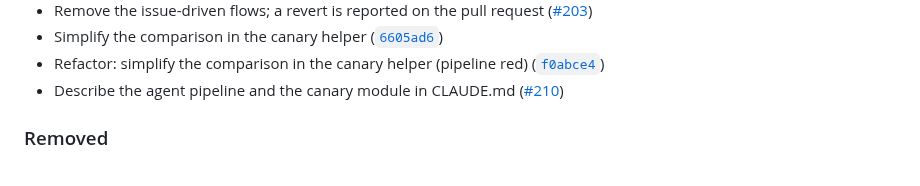
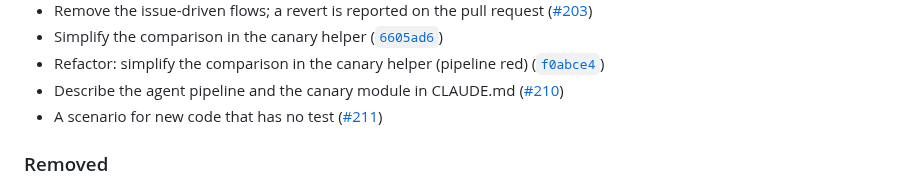
Before and after one commit to lorenzogirardi/flask-test-api, a Markdown page: CHANGELOG.md, the part around the change. Rendered like a GitHub page.

Commit message:
docs(changelog): update for 2d8e374

```diff
--- a/CHANGELOG.md
+++ b/CHANGELOG.md
@@ -61,6 +61,7 @@ Entries are added automatically on every merge to the default branch.
 - Simplify the comparison in the canary helper ([`6605ad6`](https://github.com/lorenzogirardi/flask-test-api/commit/6605ad6))
 - Refactor: simplify the comparison in the canary helper (pipeline red) ([`f0abce4`](https://github.com/lorenzogirardi/flask-test-api/commit/f0abce4))
 - Describe the agent pipeline and the canary module in CLAUDE.md ([#210](https://github.com/lorenzogirardi/flask-test-api/pull/210))
+- A scenario for new code that has no test ([#211](https://github.com/lorenzogirardi/flask-test-api/pull/211))
 
 ### Removed
 - `ai-autofix-main` (a PR to repair a red `main`): `agent-main-guard.yml` already takes `main` back to the last green state and the change is redone by the agent pipeline, so two systems no longer react to the same failure.
```
